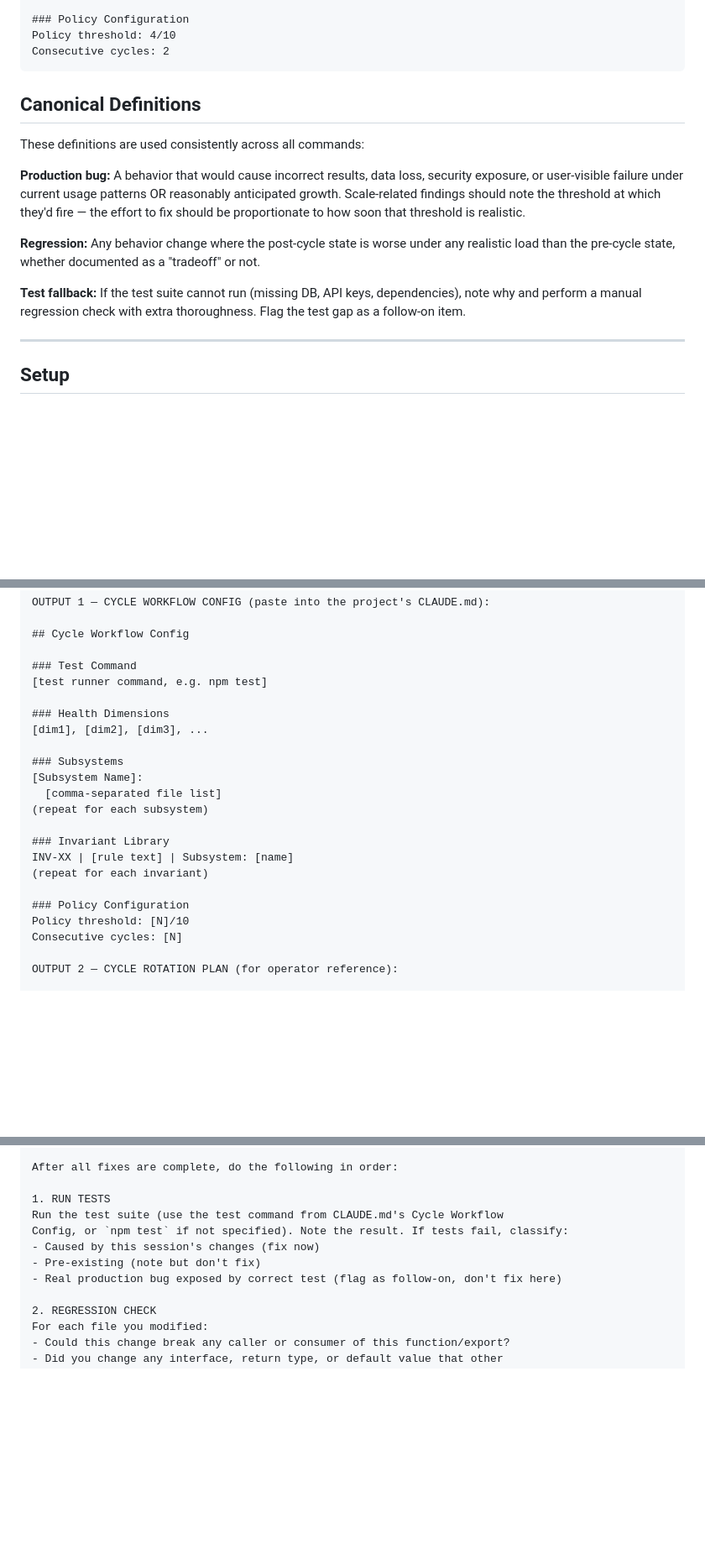
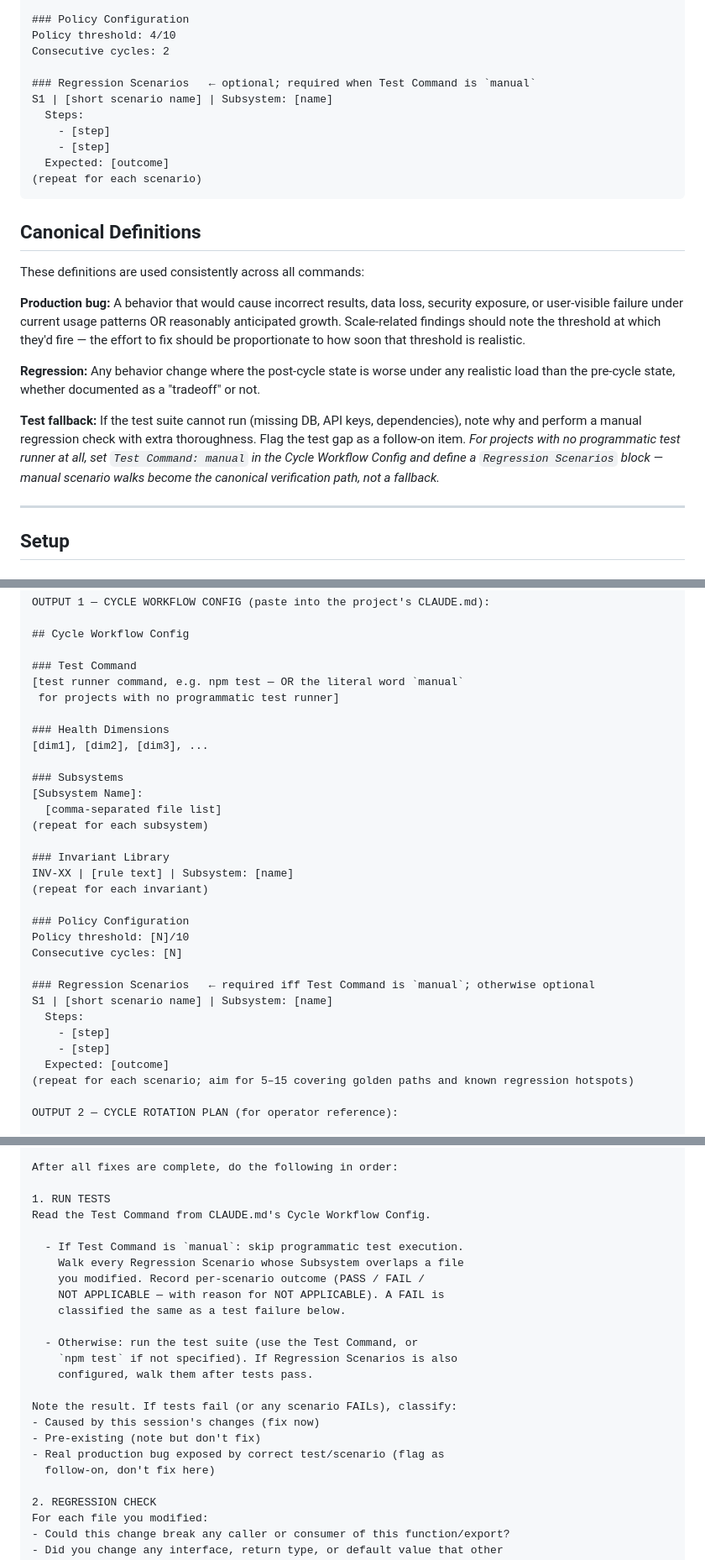
Before and after one commit to robinchoudhuryums/claude-workflow-tools, a Markdown page: CLAUDE.md, 3 parts joined by grey strips. Shown at 84% size. Drawn GitHub-style; blank space fills up the shorter version.

Commit message:
Phase 1: add manual test mode + Regression Scenarios
Adds optional 'Test Command: manual' value and 'Regression Scenarios' config block. Projects without a programmatic test runner can now declare manual regression scenarios as the canonical verification path.

Schema additions (all optional / backward-compatible):
- Test Command accepts the literal 'manual'
- New 'Regression Scenarios' config section (required iff Test Command is manual)

Command branching added to: /broad-implement, /targeted-implement, /sync-commands, /setup-cycle, Tier 2 implementation, Verification Pass Parts 3 & 4. Existing projects with Test Command != manual see no behavior change.

````diff
--- a/CLAUDE.md
+++ b/CLAUDE.md
@@ -39,6 +39,14 @@ INV-02 | Rule text here | Subsystem: Security
 ### Policy Configuration
 Policy threshold: 4/10
 Consecutive cycles: 2
+
+### Regression Scenarios   ← optional; required when Test Command is `manual`
+S1 | [short scenario name] | Subsystem: [name]
+  Steps:
+    - [step]
+    - [step]
+  Expected: [outcome]
+(repeat for each scenario)
 ```
 
 ## Canonical Definitions
@@ -49,7 +57,7 @@ These definitions are used consistently across all commands:
 
 **Regression:** Any behavior change where the post-cycle state is worse under any realistic load than the pre-cycle state, whether documented as a "tradeoff" or not.
 
-**Test fallback:** If the test suite cannot run (missing DB, API keys, dependencies), note why and perform a manual regression check with extra thoroughness. Flag the test gap as a follow-on item.
+**Test fallback:** If the test suite cannot run (missing DB, API keys, dependencies), note why and perform a manual regression check with extra thoroughness. Flag the test gap as a follow-on item. *For projects with no programmatic test runner at all, set `Test Command: manual` in the Cycle Workflow Config and define a `Regression Scenarios` block — manual scenario walks become the canonical verification path, not a fallback.*
 
 ---
 
@@ -198,7 +210,8 @@ OUTPUT 1 — CYCLE WORKFLOW CONFIG (paste into the project's CLAUDE.md):
 ## Cycle Workflow Config
 
 ### Test Command
-[test runner command, e.g. npm test]
+[test runner command, e.g. npm test — OR the literal word `manual`
+ for projects with no programmatic test runner]
 
 ### Health Dimensions
 [dim1], [dim2], [dim3], ...
@@ -215,6 +228,14 @@ INV-XX | [rule text] | Subsystem: [name]
 ### Policy Configuration
 Policy threshold: [N]/10
 Consecutive cycles: [N]
+
+### Regression Scenarios   ← required iff Test Command is `manual`; otherwise optional
+S1 | [short scenario name] | Subsystem: [name]
+  Steps:
+    - [step]
+    - [step]
+  Expected: [outcome]
+(repeat for each scenario; aim for 5–15 covering golden paths and known regression hotspots)
 
 OUTPUT 2 — CYCLE ROTATION PLAN (for operator reference):
 
@@ -384,11 +405,23 @@ Rules:
 After all fixes are complete, do the following in order:
 
 1. RUN TESTS
-Run the test suite (use the test command from CLAUDE.md's Cycle Workflow
-Config, or `npm test` if not specified). Note the result. If tests fail, classify:
+Read the Test Command from CLAUDE.md's Cycle Workflow Config.
+
+  - If Test Command is `manual`: skip programmatic test execution.
+    Walk every Regression Scenario whose Subsystem overlaps a file
+    you modified. Record per-scenario outcome (PASS / FAIL /
+    NOT APPLICABLE — with reason for NOT APPLICABLE). A FAIL is
+    classified the same as a test failure below.
+
+  - Otherwise: run the test suite (use the Test Command, or
+    `npm test` if not specified). If Regression Scenarios is also
+    configured, walk them after tests pass.
+
+Note the result. If tests fail (or any scenario FAILs), classify:
 - Caused by this session's changes (fix now)
 - Pre-existing (note but don't fix)
-- Real production bug exposed by correct test (flag as follow-on, don't fix here)
+- Real production bug exposed by correct test/scenario (flag as
+  follow-on, don't fix here)
 
 2. REGRESSION CHECK
 For each file you modified:
````
Also changed, not shown: other parts of CLAUDE.md (+16 -2 lines).
